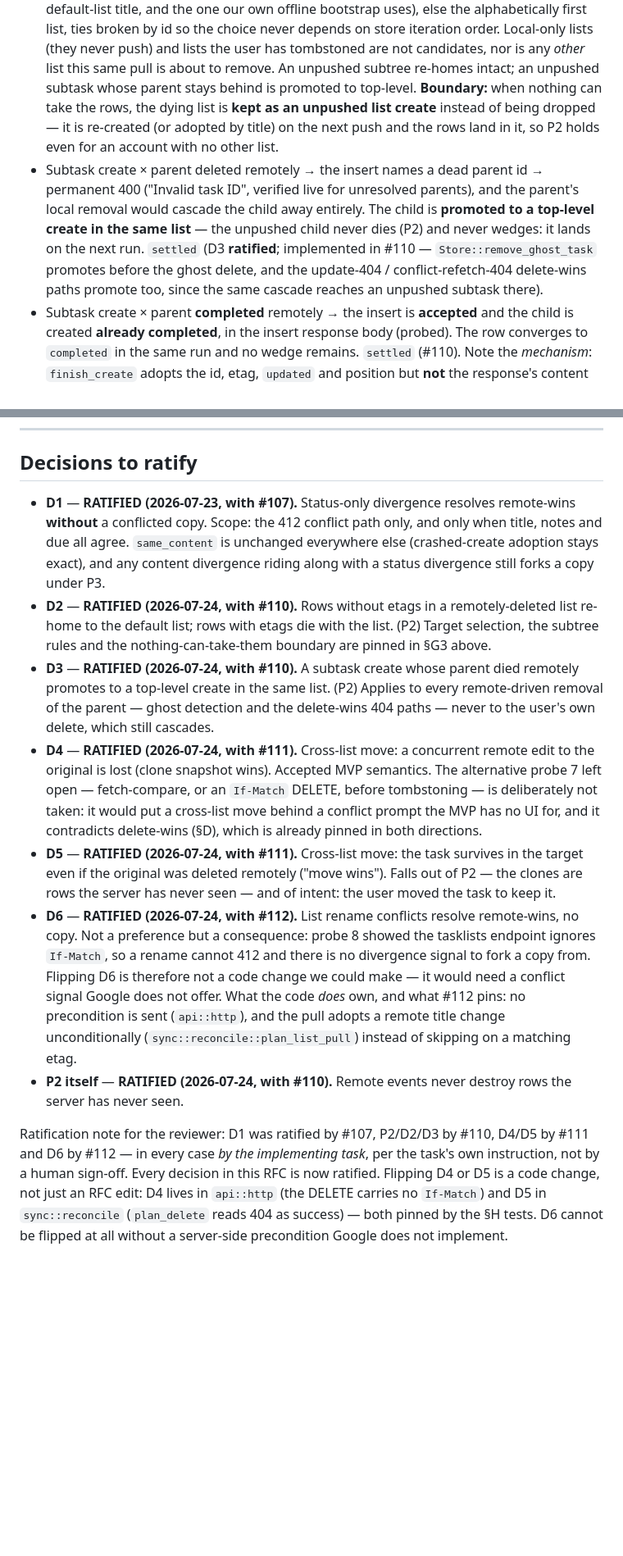
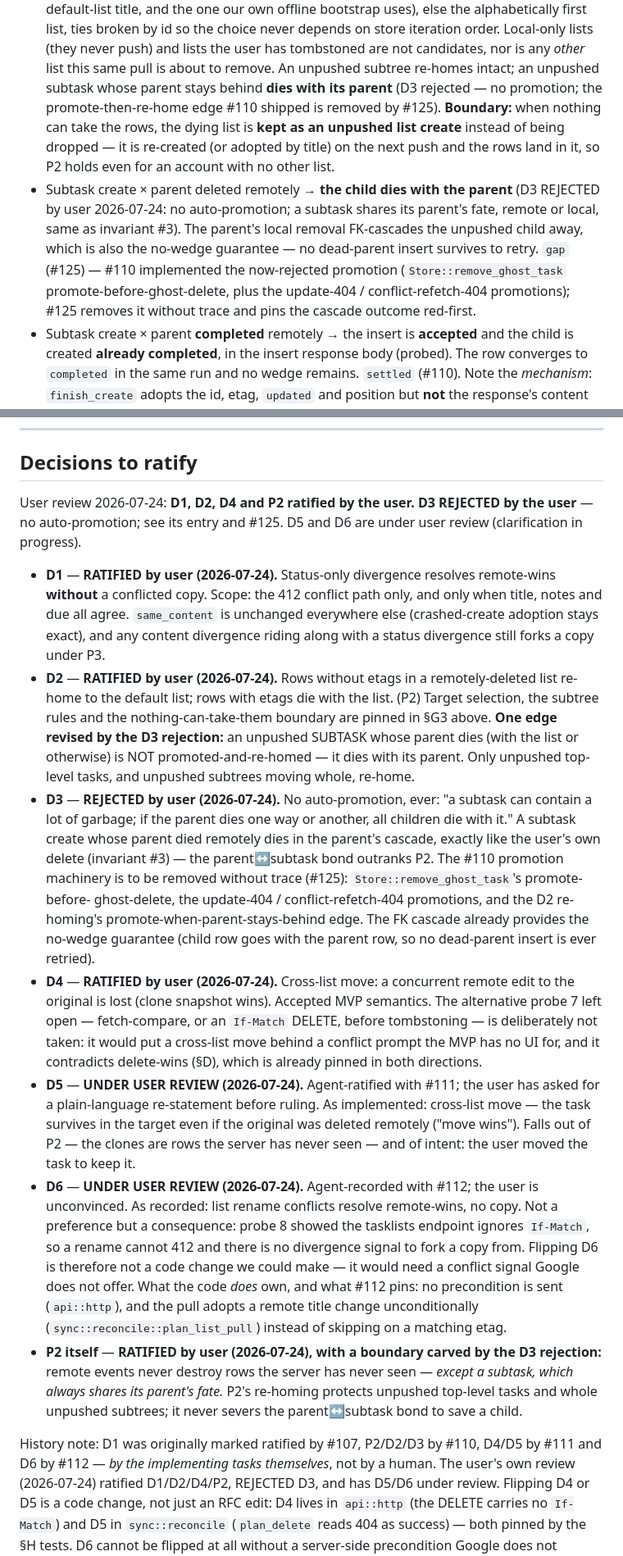
Before and after one commit to IllyaYalovyy/axiotask, a Markdown page: designs/RFC-009-sync-conflict-matrix.md, 2 parts joined by grey strips. Shown at 82% size. Drawn GitHub-style; blank space fills up the shorter version.

Commit message:
docs(rfc-009): record user review — D1/D2/D4/P2 ratified, D3 rejected (subtasks die with their parent), D5/D6 under review

```diff
--- a/designs/RFC-009-sync-conflict-matrix.md
+++ b/designs/RFC-009-sync-conflict-matrix.md
@@ -341,19 +341,21 @@ Remote conditions on the same row (or its surroundings) since our last sync:
   Local-only lists (they never push) and lists the user has tombstoned are not
   candidates, nor is any *other* list this same pull is about to remove. An
   unpushed subtree re-homes intact; an unpushed subtask whose parent stays
-  behind is promoted to top-level. **Boundary:** when nothing can take the
+  behind **dies with its parent** (D3 rejected — no promotion; the
+  promote-then-re-home edge #110 shipped is removed by #125). **Boundary:**
+  when nothing can take the
   rows, the dying list is **kept as an unpushed list create** instead of being
   dropped — it is re-created (or adopted by title) on the next push and the
   rows land in it, so P2 holds even for an account with no other list.
-- Subtask create × parent deleted remotely → the insert names a dead parent id
-  → permanent 400 ("Invalid task ID", verified live for unresolved parents),
-  and the parent's local removal would cascade the child away entirely.
-  The child is **promoted to a top-level create in the same list** — the
-  unpushed child never dies (P2) and never wedges: it lands on the next run.
-  `settled` (D3 **ratified**; implemented in #110 —
-  `Store::remove_ghost_task` promotes before the ghost delete, and the
-  update-404 / conflict-refetch-404 delete-wins paths promote too, since the
-  same cascade reaches an unpushed subtask there).
+- Subtask create × parent deleted remotely → **the child dies with the
+  parent** (D3 REJECTED by user 2026-07-24: no auto-promotion; a subtask
+  shares its parent's fate, remote or local, same as invariant #3). The
+  parent's local removal FK-cascades the unpushed child away, which is also
+  the no-wedge guarantee — no dead-parent insert survives to retry. `gap`
+  (#125) — #110 implemented the now-rejected promotion
+  (`Store::remove_ghost_task` promote-before-ghost-delete, plus the
+  update-404 / conflict-refetch-404 promotions); #125 removes it without
+  trace and pins the cascade outcome red-first.
 - Subtask create × parent **completed** remotely → the insert is **accepted**
   and the child is created **already completed**, in the insert response body
   (probed). The row converges to `completed` in the same run and no wedge
@@ -511,31 +513,47 @@ deliberate behavior and not defects:
 
 ## Decisions to ratify
 
-- **D1** — **RATIFIED (2026-07-23, with #107).** Status-only divergence
+User review 2026-07-24: **D1, D2, D4 and P2 ratified by the user.**
+**D3 REJECTED by the user** — no auto-promotion; see its entry and #125.
+D5 and D6 are under user review (clarification in progress).
+
+- **D1** — **RATIFIED by user (2026-07-24).** Status-only divergence
   resolves remote-wins **without** a conflicted copy. Scope: the 412 conflict
   path only, and only when title, notes and due all agree. `same_content` is
   unchanged everywhere else (crashed-create adoption stays exact), and any
   content divergence riding along with a status divergence still forks a copy
   under P3.
-- **D2** — **RATIFIED (2026-07-24, with #110).** Rows without etags in a
+- **D2** — **RATIFIED by user (2026-07-24).** Rows without etags in a
   remotely-deleted list re-home to the default list; rows with etags die with
   the list. (P2) Target selection, the subtree rules and the
-  nothing-can-take-them boundary are pinned in §G3 above.
-- **D3** — **RATIFIED (2026-07-24, with #110).** A subtask create whose parent
-  died remotely promotes to a top-level create in the same list. (P2) Applies
-  to every remote-driven removal of the parent — ghost detection and the
-  delete-wins 404 paths — never to the user's own delete, which still cascades.
-- **D4** — **RATIFIED (2026-07-24, with #111).** Cross-list move: a concurrent
+  nothing-can-take-them boundary are pinned in §G3 above. **One edge revised
+  by the D3 rejection:** an unpushed SUBTASK whose parent dies (with the list
+  or otherwise) is NOT promoted-and-re-homed — it dies with its parent. Only
+  unpushed top-level tasks, and unpushed subtrees moving whole, re-home.
+- **D3** — **REJECTED by user (2026-07-24).** No auto-promotion, ever: "a
+  subtask can contain a lot of garbage; if the parent dies one way or another,
+  all children die with it." A subtask create whose parent died remotely dies
+  in the parent's cascade, exactly like the user's own delete (invariant #3) —
+  the parent↔subtask bond outranks P2. The #110 promotion machinery is to be
+  removed without trace (#125): `Store::remove_ghost_task`'s promote-before-
+  ghost-delete, the update-404 / conflict-refetch-404 promotions, and the D2
+  re-homing's promote-when-parent-stays-behind edge. The FK cascade already
+  provides the no-wedge guarantee (child row goes with the parent row, so no
+  dead-parent insert is ever retried).
+- **D4** — **RATIFIED by user (2026-07-24).** Cross-list move: a concurrent
   remote edit to the original is lost (clone snapshot wins). Accepted MVP
   semantics. The alternative probe 7 left open — fetch-compare, or an
   `If-Match` DELETE, before tombstoning — is deliberately not taken: it would
   put a cross-list move behind a conflict prompt the MVP has no UI for, and it
   contradicts delete-wins (§D), which is already pinned in both directions.
-- **D5** — **RATIFIED (2026-07-24, with #111).** Cross-list move: the task
+- **D5** — **UNDER USER REVIEW (2026-07-24).** Agent-ratified with #111; the
+  user has asked for a plain-language re-statement before ruling. As
+  implemented: cross-list move — the task
   survives in the target even if the original was deleted remotely ("move
   wins"). Falls out of P2 — the clones are rows the server has never seen —
   and of intent: the user moved the task to keep it.
-- **D6** — **RATIFIED (2026-07-24, with #112).** List rename conflicts resolve
+- **D6** — **UNDER USER REVIEW (2026-07-24).** Agent-recorded with #112; the
+  user is unconvinced. As recorded: list rename conflicts resolve
   remote-wins, no copy. Not a preference but a consequence: probe 8 showed the
   tasklists endpoint ignores `If-Match`, so a rename cannot 412 and there is no
   divergence signal to fork a copy from. Flipping D6 is therefore not a code
@@ -543,13 +561,17 @@ deliberate behavior and not defects:
   What the code *does* own, and what #112 pins: no precondition is sent
   (`api::http`), and the pull adopts a remote title change unconditionally
   (`sync::reconcile::plan_list_pull`) instead of skipping on a matching etag.
-- **P2 itself** — **RATIFIED (2026-07-24, with #110).** Remote events never
-  destroy rows the server has never seen.
+- **P2 itself** — **RATIFIED by user (2026-07-24), with a boundary carved by
+  the D3 rejection:** remote events never destroy rows the server has never
+  seen — *except a subtask, which always shares its parent's fate.* P2's
+  re-homing protects unpushed top-level tasks and whole unpushed subtrees;
+  it never severs the parent↔subtask bond to save a child.
 
-Ratification note for the reviewer: D1 was ratified by #107, P2/D2/D3 by #110,
-D4/D5 by #111 and D6 by #112 — in every case *by the implementing task*, per
-the task's own instruction, not by a human sign-off. Every decision in this RFC
-is now ratified. Flipping D4 or D5 is a code change, not just an RFC edit: D4
+History note: D1 was originally marked ratified by #107, P2/D2/D3 by #110,
+D4/D5 by #111 and D6 by #112 — *by the implementing tasks themselves*, not by
+a human. The user's own review (2026-07-24) ratified D1/D2/D4/P2, REJECTED D3,
+and has D5/D6 under review. Flipping D4 or D5 is a code change, not just an
+RFC edit: D4
 lives in `api::http` (the DELETE carries no `If-Match`) and D5 in
 `sync::reconcile` (`plan_delete` reads 404 as success) — both pinned by the §H
 tests. D6 cannot be flipped at all without a server-side precondition Google
```
